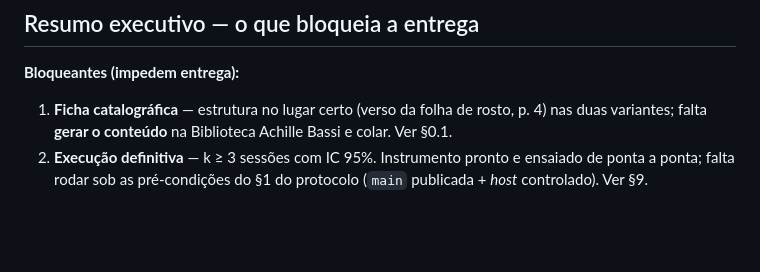
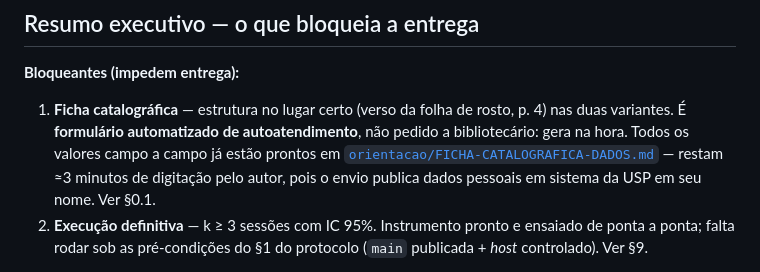
Before and after one commit to pealmeida/sovereign-vault, a Markdown page: docs/thesis/CHECKLIST-ENTREGA.md, the part around the change. Drawn GitHub-style; blank space fills up the shorter version.

```diff
--- a/docs/thesis/CHECKLIST-ENTREGA.md
+++ b/docs/thesis/CHECKLIST-ENTREGA.md
@@ -354,8 +354,12 @@ Exigência recorrente nas três disciplinas de Metodologia:
 **Bloqueantes (impedem entrega):**
 
 1. **Ficha catalográfica** — estrutura no lugar certo (verso da folha de rosto,
-   p. 4) nas duas variantes; falta **gerar o conteúdo** na Biblioteca Achille
-   Bassi e colar. Ver §0.1.
+   p. 4) nas duas variantes. É **formulário automatizado de autoatendimento**,
+   não pedido a bibliotecário: gera na hora. Todos os valores campo a campo
+   já estão prontos em
+   [`orientacao/FICHA-CATALOGRAFICA-DADOS.md`](orientacao/FICHA-CATALOGRAFICA-DADOS.md)
+   — restam ≈3 minutos de digitação pelo autor, pois o envio publica dados
+   pessoais em sistema da USP em seu nome. Ver §0.1.
 2. **Execução definitiva** — k ≥ 3 sessões com IC 95%. Instrumento pronto e
    ensaiado de ponta a ponta; falta rodar sob as pré-condições do §1 do
    protocolo (`main` publicada + *host* controlado). Ver §9.
```
Also changed, not shown: docs/thesis/ENTREGA-FINAL-PASSOS.md (+43 -13 lines), 1 other file.
